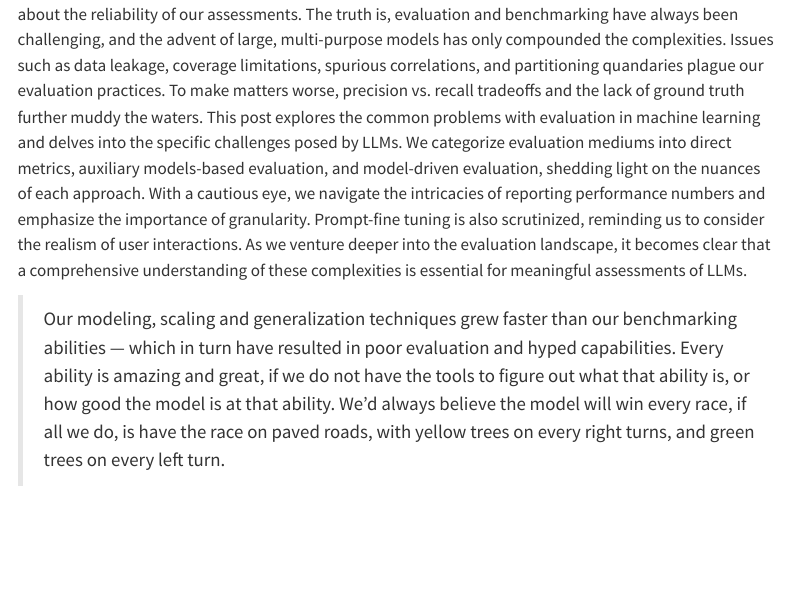
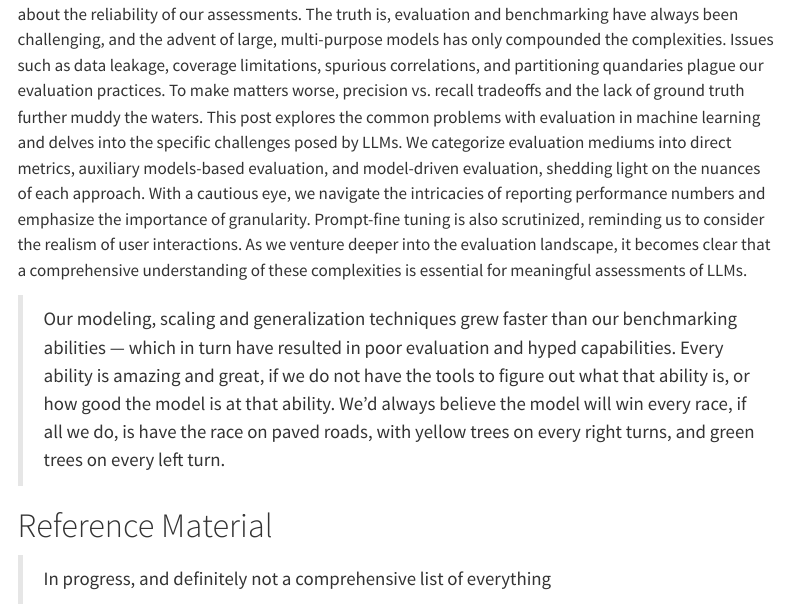
Before and after one commit to nlpurr/nlpurr.github.io, a Quarto document (posts/case-of-llm-evals.qmd): the page in a window 1100 px wide, from 14690 px down. Rendered offline with R 4.5, knitr and Pandoc in place of Quarto, with nearby package versions; menus at the side of the page are left out; long lines of code are wrapped.

Commit message:
add content to curious case of llm evals

```diff
--- a/posts/case-of-llm-evals.qmd
+++ b/posts/case-of-llm-evals.qmd
@@ -393,3 +393,10 @@ Lastly, we must address the concept of prompt-fine tuning. Numerous research pap
 In the realm of evaluating language models (LLMs), we find ourselves grappling with intricate questions about the reliability of our assessments. The truth is, evaluation and benchmarking have always been challenging, and the advent of large, multi-purpose models has only compounded the complexities. Issues such as data leakage, coverage limitations, spurious correlations, and partitioning quandaries plague our evaluation practices. To make matters worse, precision vs. recall tradeoffs and the lack of ground truth further muddy the waters. This post explores the common problems with evaluation in machine learning and delves into the specific challenges posed by LLMs. We categorize evaluation mediums into direct metrics, auxiliary models-based evaluation, and model-driven evaluation, shedding light on the nuances of each approach. With a cautious eye, we navigate the intricacies of reporting performance numbers and emphasize the importance of granularity. Prompt-fine tuning is also scrutinized, reminding us to consider the realism of user interactions. As we venture deeper into the evaluation landscape, it becomes clear that a comprehensive understanding of these complexities is essential for meaningful assessments of LLMs.
 
 > Our modeling, scaling and generalization techniques grew faster than our benchmarking abilities --- which in turn have resulted in poor evaluation and hyped capabilities. Every ability is amazing and great, if we do not have the tools to figure out what that ability is, or how good the model is at that ability. We'd always believe the model will win every race, if all we do, is have the race on paved roads, with yellow trees on every right turns, and green trees on every left turn.
+
+# Reference Material {#reference-material}
+
+> In progress, and definitely not a comprehensive list of everything
+
+::: {.youtube video_id=oTn_bP-nYv4}
+:::
```
Also changed, not shown: posts/case-of-llm-evals.qmd (2 more changed lines).
